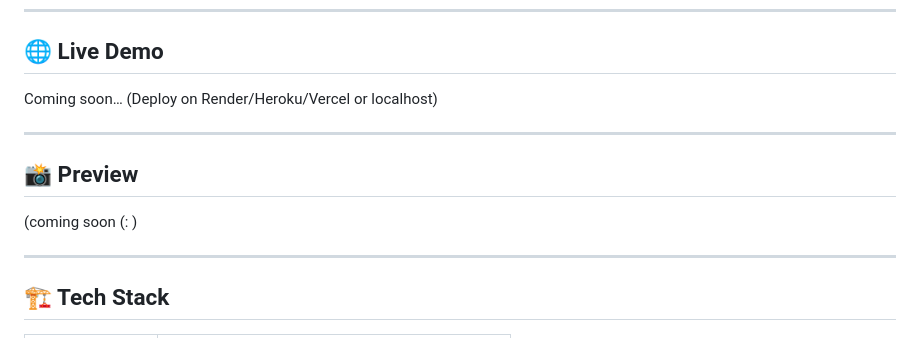
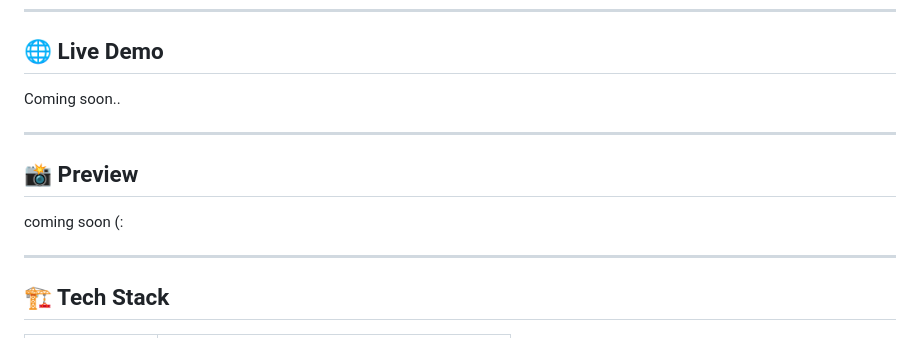
Before and after one commit to sneha-gpt/Automated-Slide-Generation, a Markdown page: README.md, the part around one of its changes. Rendered like a GitHub page.

```diff
--- a/README.md
+++ b/README.md
@@ -22,13 +22,13 @@ This tool is especially useful for researchers, students, and professionals who
 
 ## 🌐 Live Demo
 
-Coming soon… (Deploy on Render/Heroku/Vercel or localhost)
+Coming soon..
 
 ---
 
 ## 📸 Preview
 
-(coming soon (: )
+coming soon (:
 
 ---
 
```
Also changed, not shown: other parts of README.md (+5 -5 lines).
